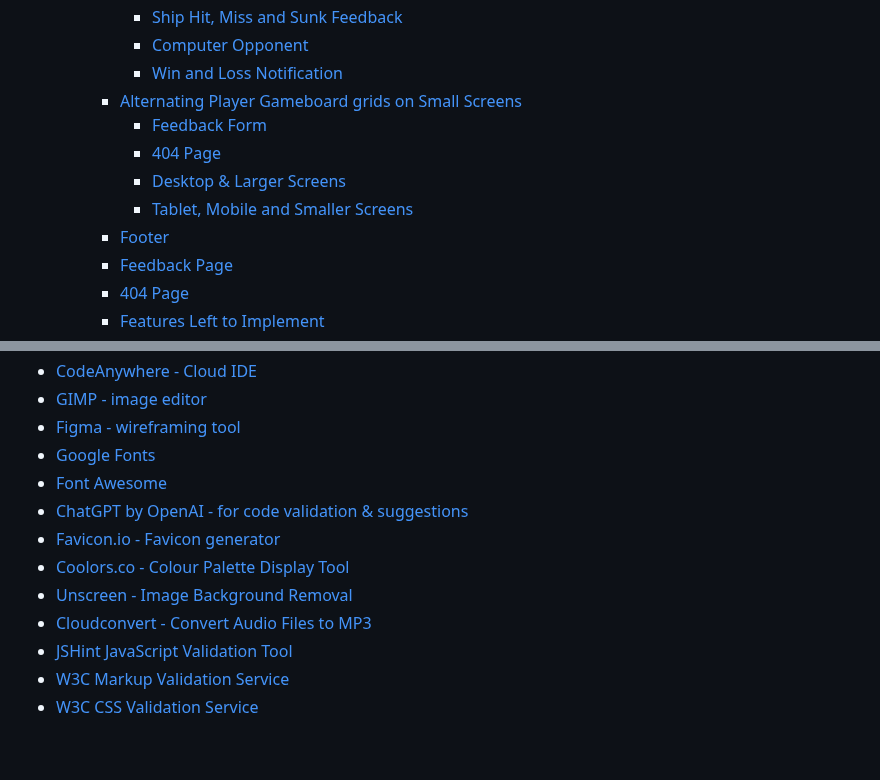
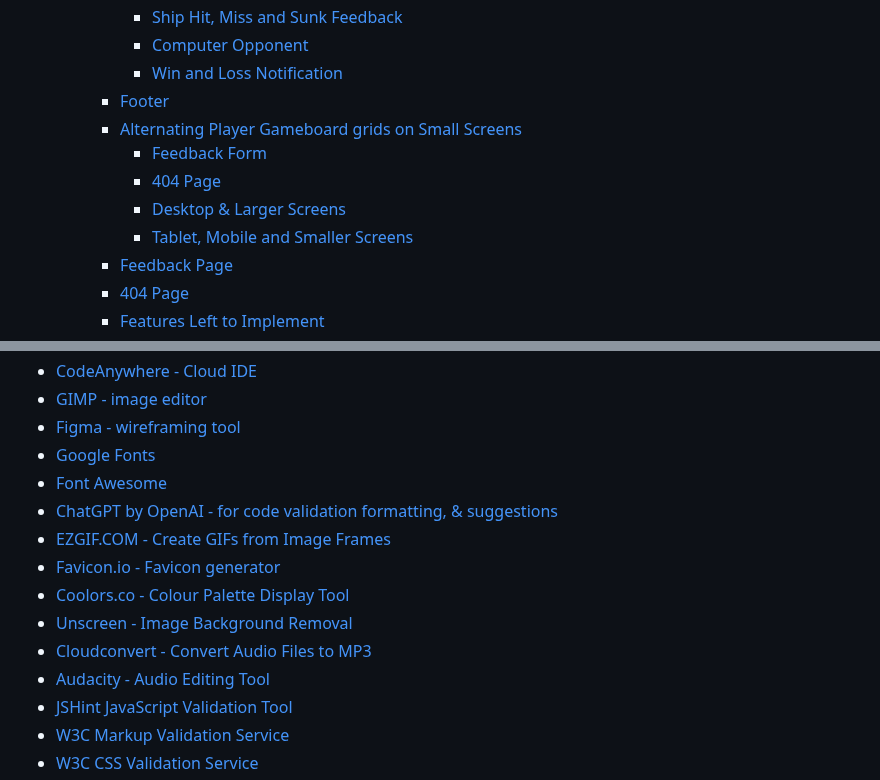
Before and after one commit to mat-shepherd/CI_PP2_BATTLESHIP_GAME, a Markdown page: README.md, 2 parts joined by grey strips. Drawn GitHub-style; blank space fills up the shorter version.

```diff
--- a/README.md
+++ b/README.md
@@ -55,12 +55,12 @@ This project is a JavaScript-based Battleship game based on the classic baord ga
       - [Ship Hit, Miss and Sunk Feedback](#ship-hit-miss-and-sunk-feedback)
       - [Computer Opponent](#computer-opponent)
       - [Win and Loss Notification](#win-and-loss-notification)
+    - [Footer](#footer)
     - [Alternating Player Gameboard grids on Small Screens](#alternating-player-gameboard-grids-on-small-screens)
       - [Feedback Form](#feedback-form)
       - [404 Page](#404-page-1)
       - [Desktop \& Larger Screens](#desktop--larger-screens)
       - [Tablet, Mobile and Smaller Screens](#tablet-mobile-and-smaller-screens)
-    - [Footer](#footer)
     - [Feedback Page](#feedback-page-1)
     - [404 Page](#404-page-2)
     - [Features Left to Implement](#features-left-to-implement)
@@ -279,11 +279,13 @@ For simplicity, the site consists of one primary page and two helper pages, a fe
 - [Figma - wireframing tool](https://www.figma.com/files/recent?fuid=1219987136949485526)
 - [Google Fonts](https://fonts.google.com/)
 - [Font Awesome](https://fontawesome.com/)
-- [ChatGPT by OpenAI - for code validation & suggestions](https://chat.openai.com/)
+- [ChatGPT by OpenAI - for code validation formatting, & suggestions](https://chat.openai.com/)
+- [EZGIF.COM - Create GIFs from Image Frames](https://ezgif.com/maker)
 - [Favicon.io - Favicon generator](https://favicon.io/)
 - [Coolors.co - Colour Palette Display Tool](https://coolors.co/)
 - [Unscreen - Image Background Removal](https://www.unscreen.com/)
 - [Cloudconvert - Convert Audio Files to MP3](https://cloudconvert.com/)
+- [Audacity - Audio Editing Tool](https://www.audacityteam.org)
 - [JSHint JavaScript Validation Tool](https://jshint.com/)
 - [W3C Markup Validation Service](https://validator.w3.org/)
 - [W3C CSS Validation Service](https://jigsaw.w3.org/css-validator/)
```
Also changed, not shown: other parts of README.md (+15 -13 lines).
